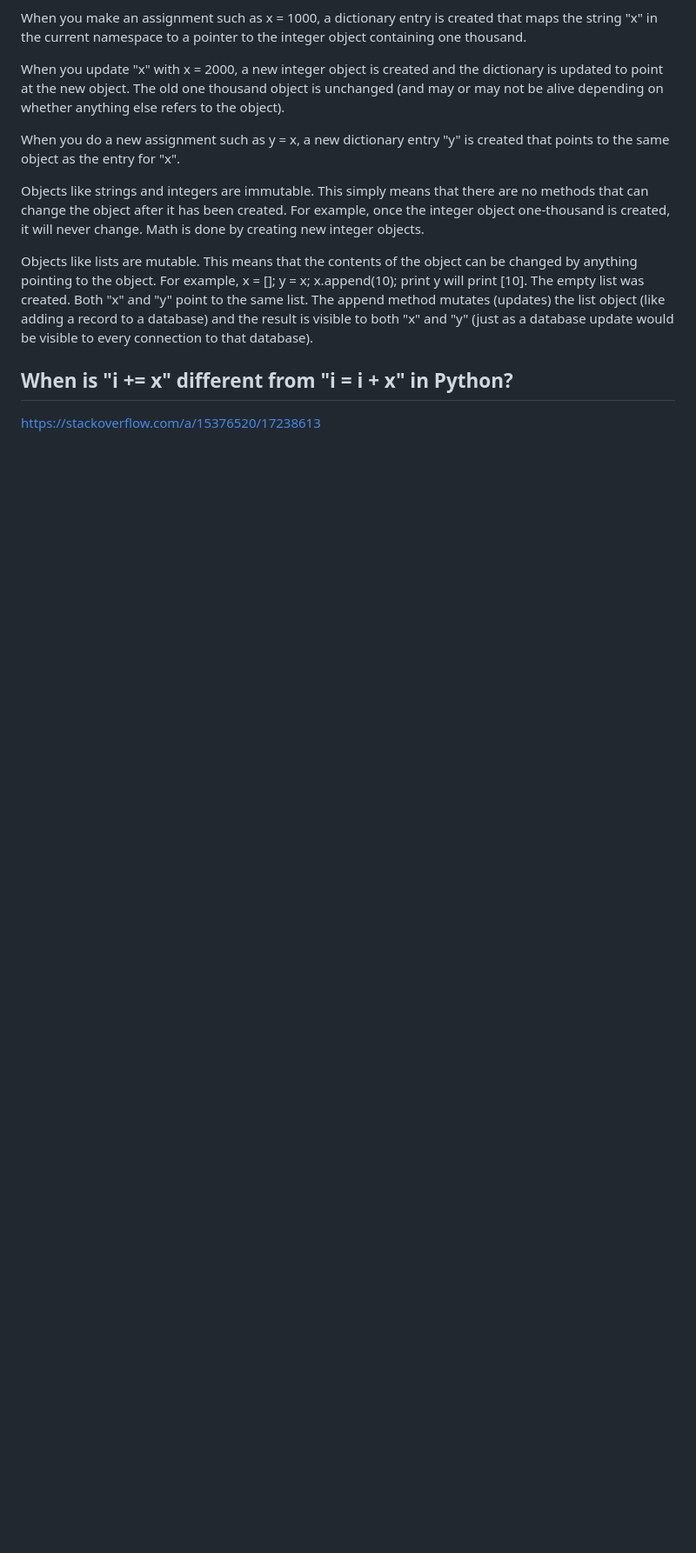
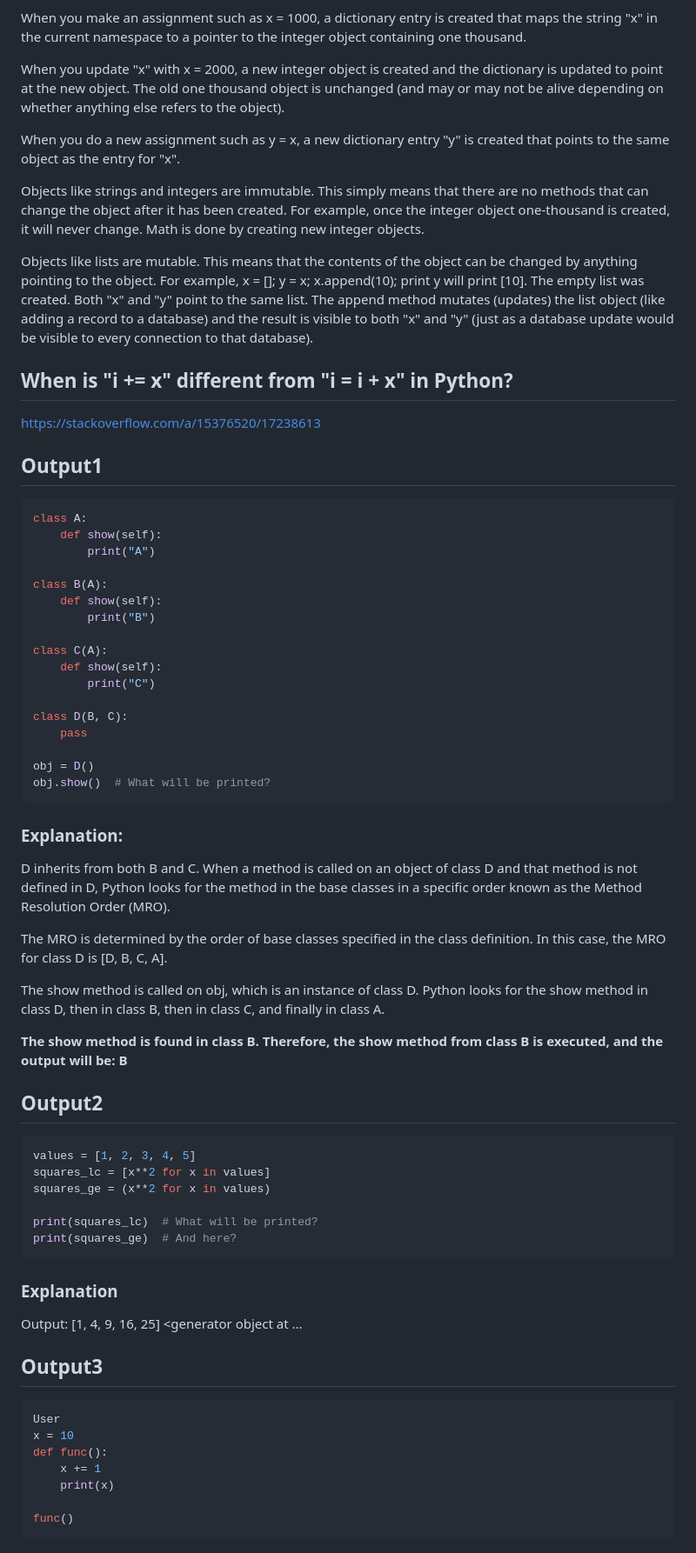
Before and after one commit to MeSabya/PythonLearning, a Markdown page: PythonInterviewQuestionsWithAnswers.md, the part around the change. Shown: that part at 87% size. GitHub-like rendering; blank space fills up the shorter version.

````diff
--- a/PythonInterviewQuestionsWithAnswers.md
+++ b/PythonInterviewQuestionsWithAnswers.md
@@ -272,3 +272,60 @@ Objects like lists are mutable. This means that the contents of the object can b
 ## When is "i += x" different from "i = i + x" in Python?
 
 https://stackoverflow.com/a/15376520/17238613
+
+## Output1
+
+```python
+class A:
+    def show(self):
+        print("A")
+
+class B(A):
+    def show(self):
+        print("B")
+
+class C(A):
+    def show(self):
+        print("C")
+
+class D(B, C):
+    pass
+
+obj = D()
+obj.show()  # What will be printed?
+```
+### Explanation:
+
+D inherits from both B and C. When a method is called on an object of class D and that method is not defined in D, Python looks for the method in the base classes in a specific order known as the Method Resolution Order (MRO).
+
+The MRO is determined by the order of base classes specified in the class definition. In this case, the MRO for class D is [D, B, C, A].
+
+The show method is called on obj, which is an instance of class D. Python looks for the show method in class D, then in class B, then in class C, and finally in class A.
+
+**The show method is found in class B. Therefore, the show method from class B is executed, and the output will be: B**
+
+## Output2
+
+```python
+values = [1, 2, 3, 4, 5]
+squares_lc = [x**2 for x in values]
+squares_ge = (x**2 for x in values)
+
+print(squares_lc)  # What will be printed?
+print(squares_ge)  # And here?
+```
+### Explanation
+Output:
+[1, 4, 9, 16, 25]
+<generator object <genexpr> at ...
+
+## Output3
+```python
+User
+x = 10
+def func():
+    x += 1
+    print(x)
+
+func()
+```
````
